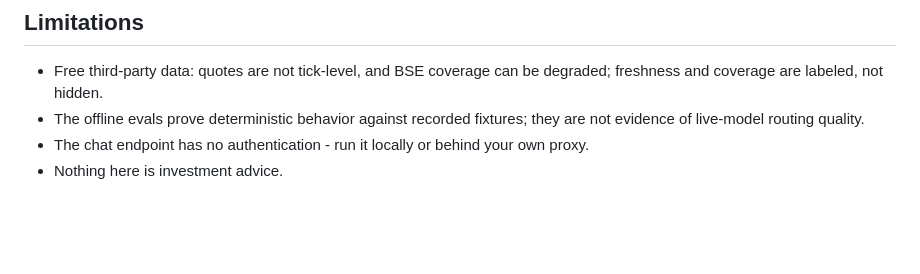
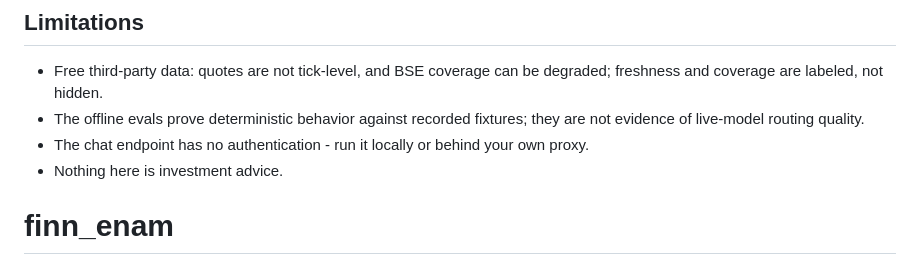
Before and after one commit to Harsh4962/enam_finn, a Markdown page: README.md, the part around the change. Rendered like a GitHub page; blank space fills up the shorter version.

```diff
--- a/README.md
+++ b/README.md
@@ -136,3 +136,4 @@ evidence, latency and tool trajectories in `evals/results.json`; see
 - The chat endpoint has no authentication - run it locally or behind your
   own proxy.
 - Nothing here is investment advice.
+# finn_enam
```
